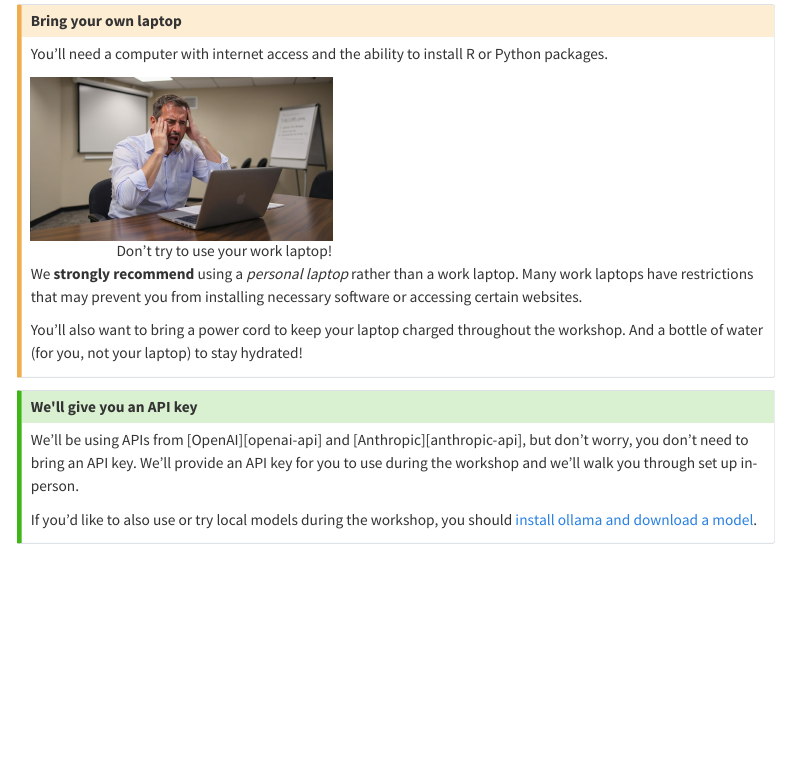
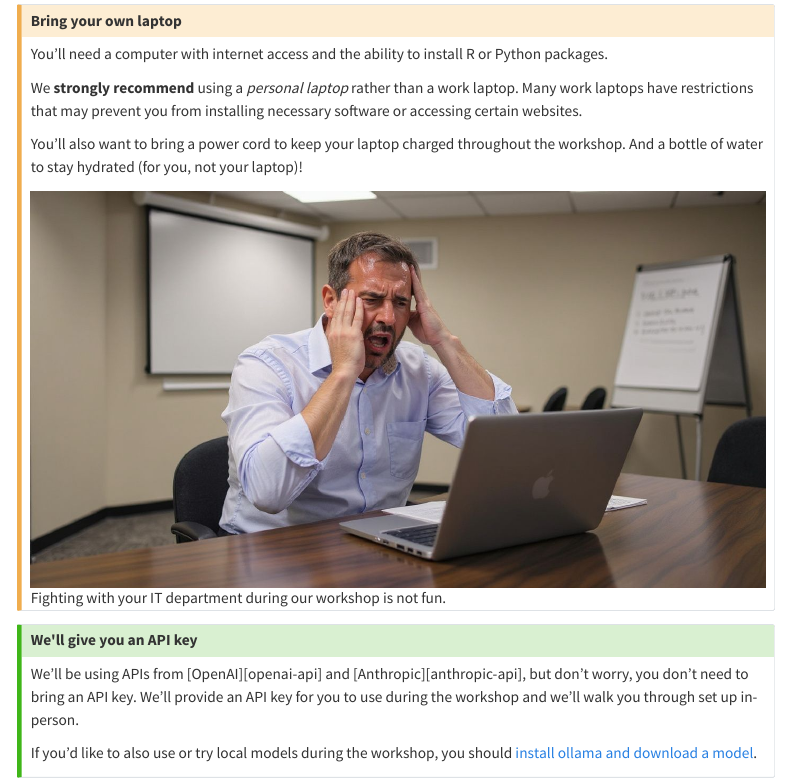
Before and after one commit to posit-conf-2025/llm, a Quarto document (website/setup.qmd): the page in a window 1100 px wide, from 220 px down. Rendered offline with R 4.5, knitr and Pandoc in place of Quarto, with nearby package versions; menus at the side of the page are left out.

Commit message:
setup: formatting

```diff
--- a/website/setup.qmd
+++ b/website/setup.qmd
@@ -9,20 +9,25 @@ title: Getting Setup
 **Bring your [personal laptop]{.text-danger} and a power cord.**
 This is going to be a hands-on workshop, meaning that you’ll be writing code and collaborating with new friends you’ll make at the workshop.
 
-::: {.callout-caution title="Bring your own laptop"}
+:::::: {.callout-caution title="Bring your own laptop"}
 
 You'll need a computer with internet access and the ability to install R or Python packages.
 
-::: {.float-md-end .ms-3 .my-2 style="max-width:300px; text-align: right"}
-![Don't try to use your work laptop!](assets/frustrated-man.png){alt="Frustrated man holding his head in his hands and looking confused at his laptop."}
-:::
-
+::: {.grid .gap-2}
+::: {.g-col-12 .g-col-sm-6 .g-col-lg-8}
 We **strongly recommend** using a _personal laptop_ rather than a work laptop.
 Many work laptops have restrictions that may prevent you from installing necessary software or accessing certain websites.
 
 You'll also want to bring a power cord to keep your laptop charged throughout the workshop.
-And a bottle of water (for you, not your laptop) to stay hydrated!
+And a bottle of water to stay hydrated (for you, not your laptop)!
 :::
+
+::: {.g-col-12 .g-col-sm-6 .g-col-lg-4 .text-end .align-self-center}
+![Fighting with your IT department during our workshop is not fun.](assets/frustrated-man.png){alt="Frustrated man holding his head in his hands and looking confused at his laptop."}
+:::
+:::
+
+::::::
 
 ::: {.callout-tip title="We'll give you an API key"}
 We'll be using APIs from [OpenAI][openai-api] and [Anthropic][anthropic-api], but don't worry, you don't need to bring an API key.
```
